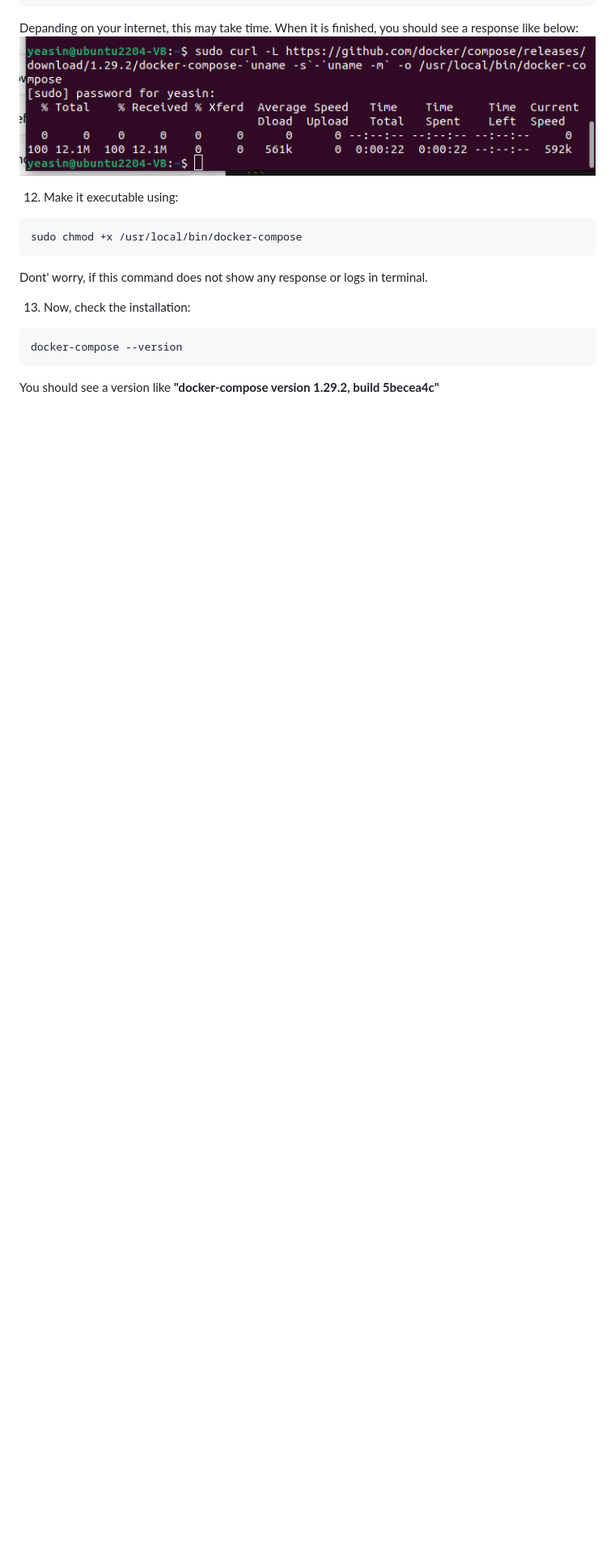
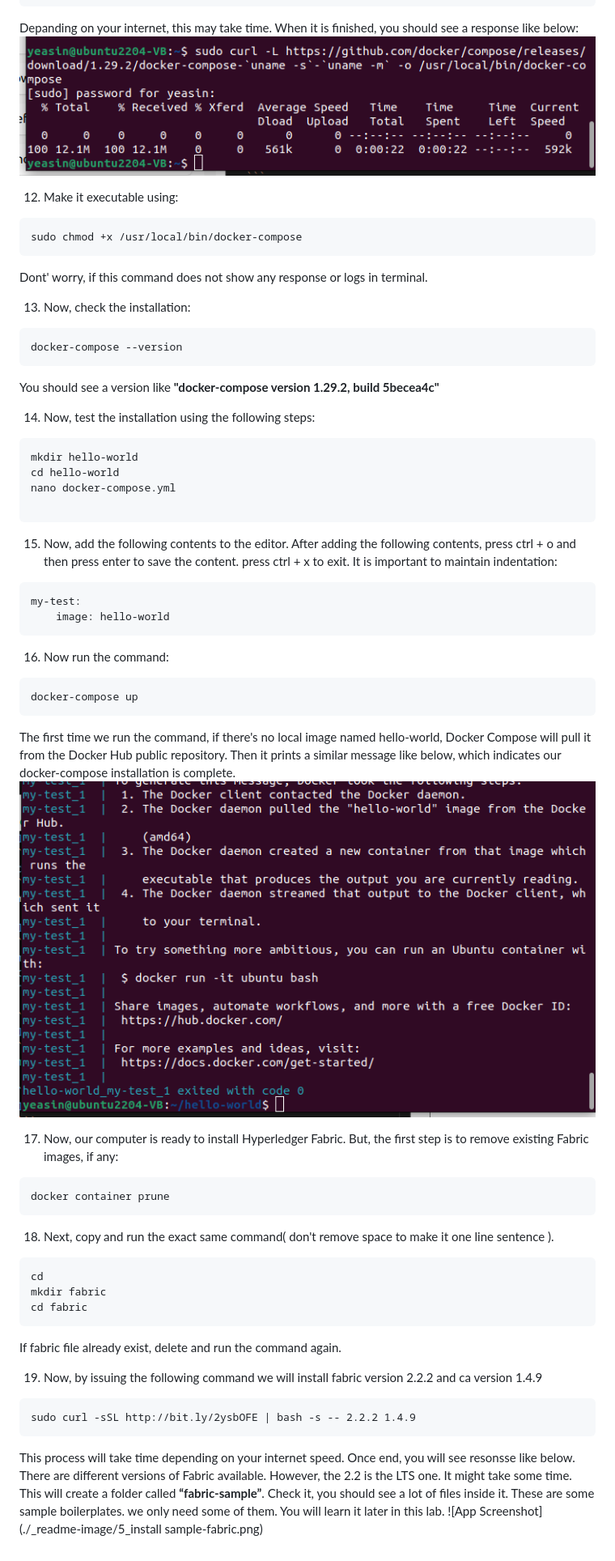
Before and after one commit to YEASIN49/Hyperledger-Fabric-Fabcar, a Markdown page: READMe.md, the part around the change. Shown: that part at 81% size. Drawn GitHub-style; pictures changed too: _readme-image/4_compose_up.png (added); blank space fills up the shorter version.

Commit message:
hyerledger done

````diff
--- a/READMe.md
+++ b/READMe.md
@@ -101,3 +101,42 @@ Dont' worry, if this command does not show any response or logs in terminal.
 docker-compose --version
 ```
 You should see a version like **"docker-compose version 1.29.2, build 5becea4c"**
+
+14. Now, test the installation using the following steps:
+```
+mkdir hello-world
+cd hello-world
+nano docker-compose.yml
+
+```
+15. Now, add the following contents to the editor. After adding the following contents, press ctrl + o and then press enter to save the content. press ctrl + x to exit.  It is important to maintain indentation:
+```yml
+my-test:
+    image: hello-world
+```
+16. Now run the command:
+```
+docker-compose up
+```
+The first time we run the command, if there's no local image named hello-world, Docker Compose will pull it from the Docker Hub public repository. Then it prints a similar message like below, which indicates our docker-compose installation is complete.
+![App Screenshot](./_readme-image/4_compose_up.png)
+
+17. Now, our computer is ready to install Hyperledger Fabric. But, the first step is to remove existing Fabric images, if any:
+```
+docker container prune
+```
+
+18. Next, copy and run the exact same command( don't remove space to make it one line sentence ).
+```
+cd
+mkdir fabric
+cd fabric
+```
+If fabric file already exist, delete and run the command again.
+
+19. Now, by issuing the following command we will install fabric version 2.2.2 and ca version 1.4.9
+```
+sudo curl -sSL http://bit.ly/2ysbOFE | bash -s -- 2.2.2 1.4.9
+```
+This process will take time depending on your internet speed. Once end, you will see resonsse like below. There are different versions of Fabric available. However, the 2.2 is the LTS one. It might take some time. This will create a folder called **“fabric-sample”**. Check it, you should see a lot of files inside it. These are some sample boilerplates. we only need some of them. You will learn it later in this lab.
+![App Screenshot](./_readme-image/5_install sample-fabric.png)
````
Also changed, not shown: _readme-image/5_install sample-fabric.png (added).
